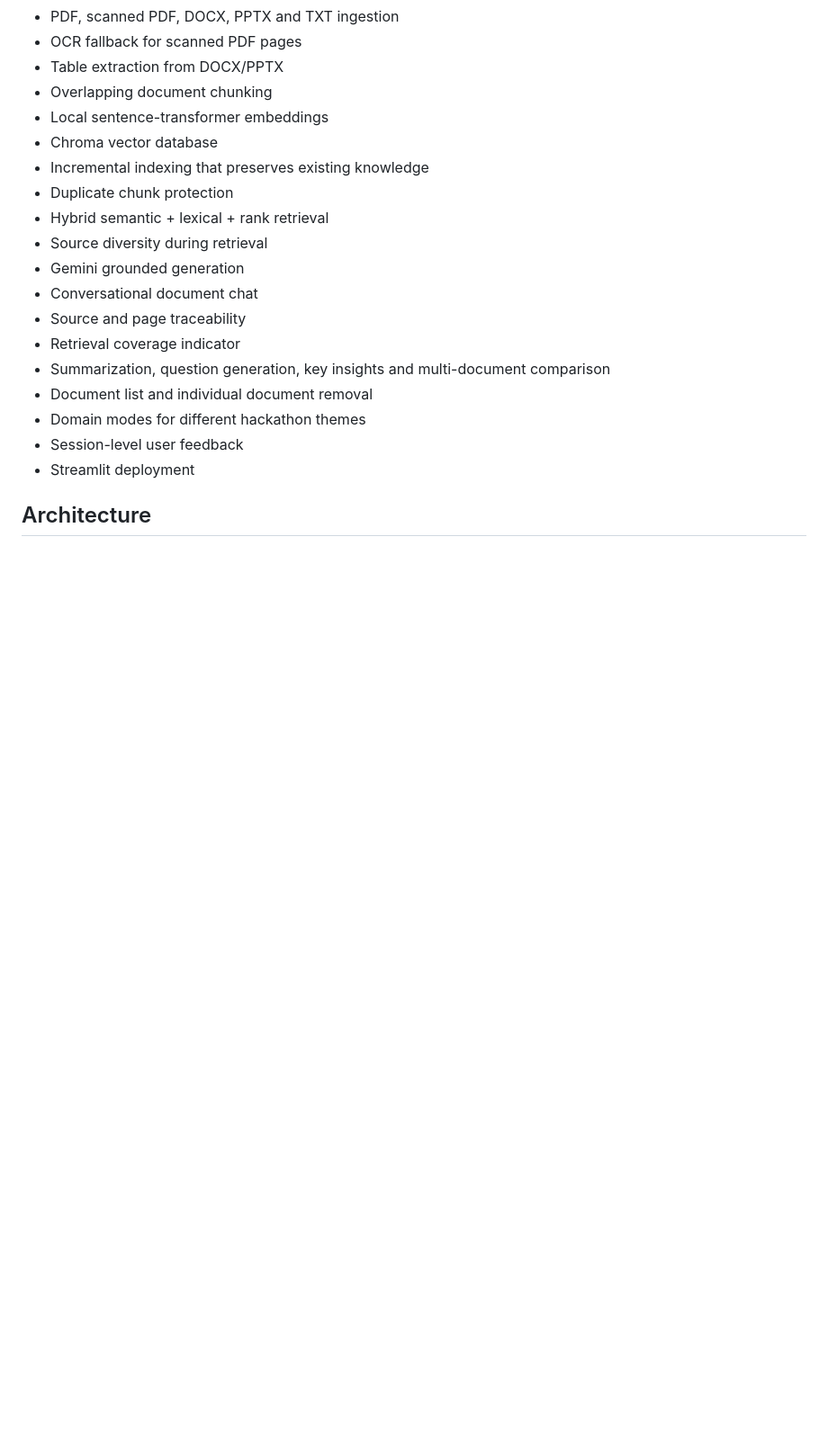
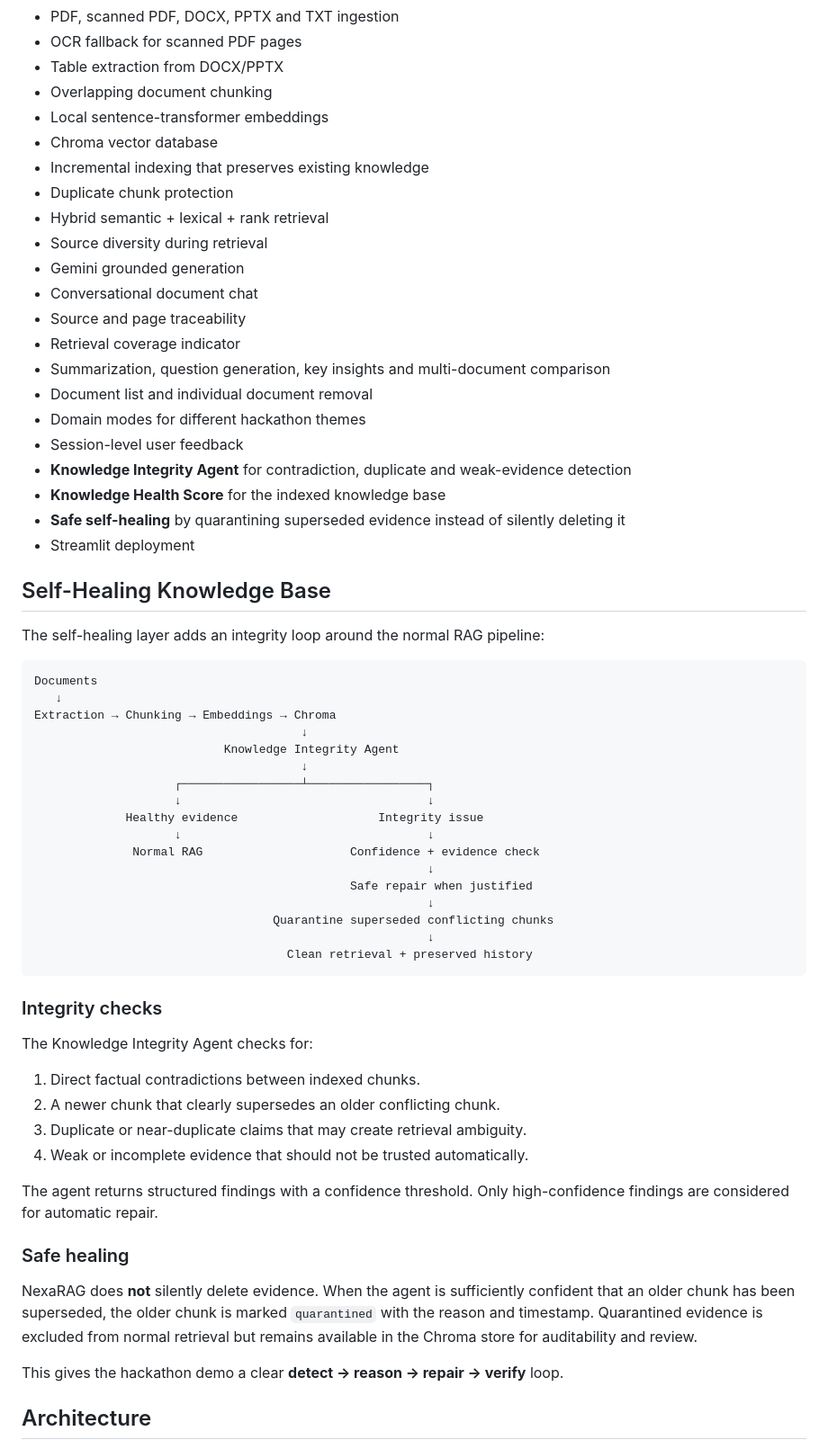
Before and after one commit to 247r1a05c2-b/NexaRAG, a Markdown page: README.md, the part around one of its changes. Shown at 90% size. GitHub-like rendering; blank space fills up the shorter version.

````diff
--- a/README.md
+++ b/README.md
@@ -21,6 +21,49 @@ NexaRAG is a reusable Retrieval-Augmented Generation platform for turning upload
 - Document list and individual document removal
 - Domain modes for different hackathon themes
 - Session-level user feedback
+- **Knowledge Integrity Agent** for contradiction, duplicate and weak-evidence detection
+- **Knowledge Health Score** for the indexed knowledge base
+- **Safe self-healing** by quarantining superseded evidence instead of silently deleting it
 - Streamlit deployment
 
+## Self-Healing Knowledge Base
+
+The self-healing layer adds an integrity loop around the normal RAG pipeline:
+
+```text
+Documents
+   ↓
+Extraction → Chunking → Embeddings → Chroma
+                                      ↓
+                           Knowledge Integrity Agent
+                                      ↓
+                    ┌─────────────────┴─────────────────┐
+                    ↓                                   ↓
+             Healthy evidence                    Integrity issue
+                    ↓                                   ↓
+              Normal RAG                     Confidence + evidence check
+                                                        ↓
+                                             Safe repair when justified
+                                                        ↓
+                                  Quarantine superseded conflicting chunks
+                                                        ↓
+                                    Clean retrieval + preserved history
+```
+
+### Integrity checks
+
+The Knowledge Integrity Agent checks for:
+1. Direct factual contradictions between indexed chunks.
+2. A newer chunk that clearly supersedes an older conflicting chunk.
+3. Duplicate or near-duplicate claims that may create retrieval ambiguity.
+4. Weak or incomplete evidence that should not be trusted automatically.
+
+The agent returns structured findings with a confidence threshold. Only high-confidence findings are considered for automatic repair.
+
+### Safe healing
+
+NexaRAG does **not** silently delete evidence. When the agent is sufficiently confident that an older chunk has been superseded, the older chunk is marked `quarantined` with the reason and timestamp. Quarantined evidence is excluded from normal retrieval but remains available in the Chroma store for auditability and review.
+
+This gives the hackathon demo a clear **detect → reason → repair → verify** loop.
+
 ## Architecture
````
Also changed, not shown: other parts of README.md (+59 -29 lines).
